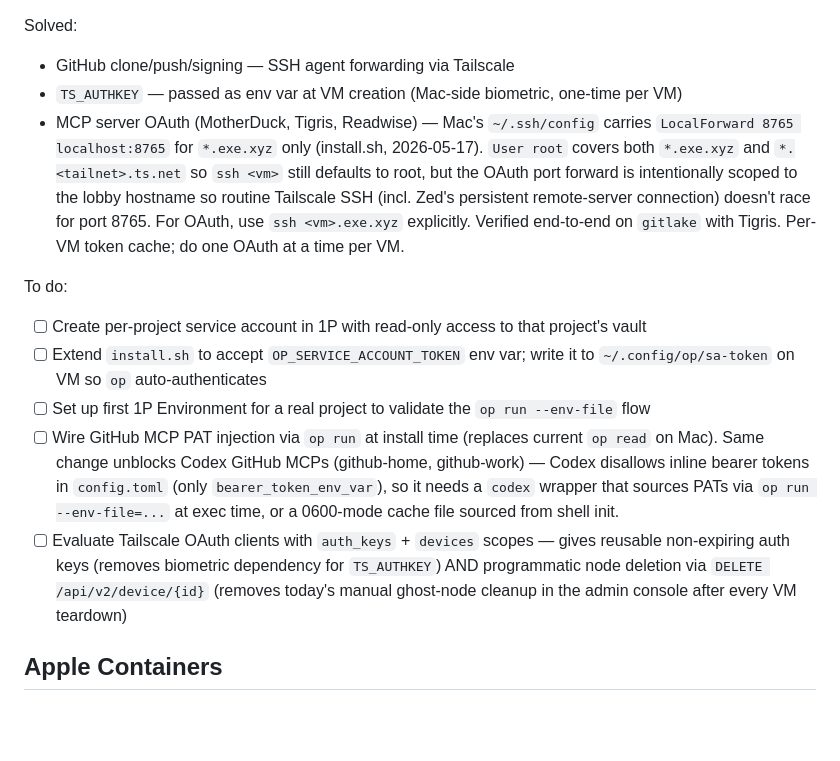
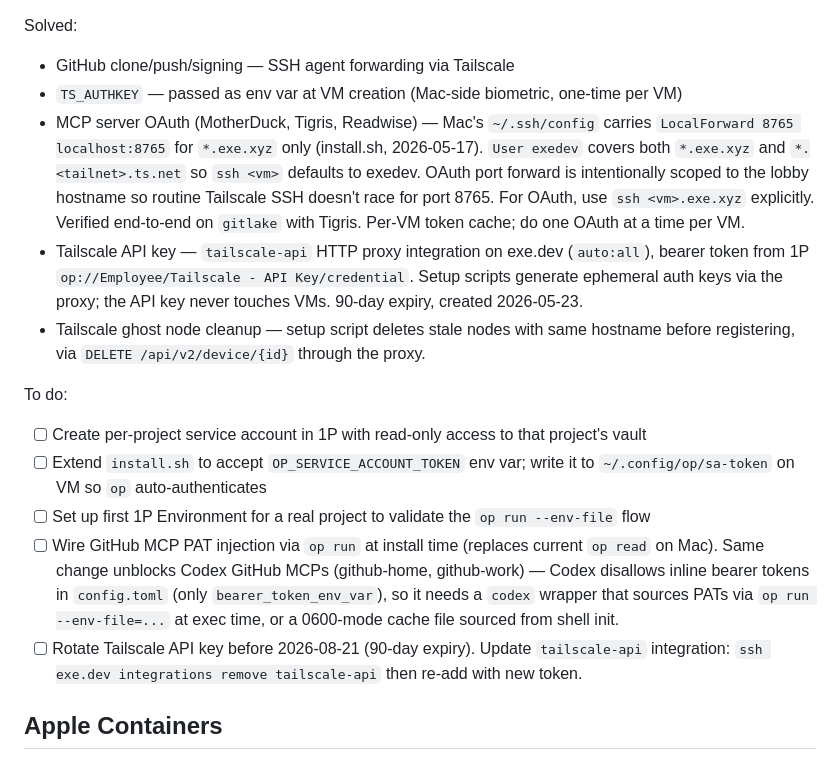
Before and after one commit to kylelundstedt/dotfiles, a Markdown page: TODO.md, the part around one of its changes. Rendered like a GitHub page; blank space fills up the shorter version.

```diff
--- a/TODO.md
+++ b/TODO.md
@@ -34,7 +34,9 @@ Solved:
 
 - GitHub clone/push/signing — SSH agent forwarding via Tailscale
 - `TS_AUTHKEY` — passed as env var at VM creation (Mac-side biometric, one-time per VM)
-- MCP server OAuth (MotherDuck, Tigris, Readwise) — Mac's `~/.ssh/config` carries `LocalForward 8765 localhost:8765` for `*.exe.xyz` only (install.sh, 2026-05-17). `User root` covers both `*.exe.xyz` and `*.<tailnet>.ts.net` so `ssh <vm>` still defaults to root, but the OAuth port forward is intentionally scoped to the lobby hostname so routine Tailscale SSH (incl. Zed's persistent remote-server connection) doesn't race for port 8765. For OAuth, use `ssh <vm>.exe.xyz` explicitly. Verified end-to-end on `gitlake` with Tigris. Per-VM token cache; do one OAuth at a time per VM.
+- MCP server OAuth (MotherDuck, Tigris, Readwise) — Mac's `~/.ssh/config` carries `LocalForward 8765 localhost:8765` for `*.exe.xyz` only (install.sh, 2026-05-17). `User exedev` covers both `*.exe.xyz` and `*.<tailnet>.ts.net` so `ssh <vm>` defaults to exedev. OAuth port forward is intentionally scoped to the lobby hostname so routine Tailscale SSH doesn't race for port 8765. For OAuth, use `ssh <vm>.exe.xyz` explicitly. Verified end-to-end on `gitlake` with Tigris. Per-VM token cache; do one OAuth at a time per VM.
+- Tailscale API key — `tailscale-api` HTTP proxy integration on exe.dev (`auto:all`), bearer token from 1P `op://Employee/Tailscale - API Key/credential`. Setup scripts generate ephemeral auth keys via the proxy; the API key never touches VMs. 90-day expiry, created 2026-05-23.
+- Tailscale ghost node cleanup — setup script deletes stale nodes with same hostname before registering, via `DELETE /api/v2/device/{id}` through the proxy.
 
 To do:
 
@@ -42,7 +44,7 @@ To do:
 - [ ] Extend `install.sh` to accept `OP_SERVICE_ACCOUNT_TOKEN` env var; write it to `~/.config/op/sa-token` on VM so `op` auto-authenticates
 - [ ] Set up first 1P Environment for a real project to validate the `op run --env-file` flow
 - [ ] Wire GitHub MCP PAT injection via `op run` at install time (replaces current `op read` on Mac). Same change unblocks Codex GitHub MCPs (github-home, github-work) — Codex disallows inline bearer tokens in `config.toml` (only `bearer_token_env_var`), so it needs a `codex` wrapper that sources PATs via `op run --env-file=...` at exec time, or a 0600-mode cache file sourced from shell init.
-- [ ] Evaluate Tailscale OAuth clients with `auth_keys` + `devices` scopes — gives reusable non-expiring auth keys (removes biometric dependency for `TS_AUTHKEY`) AND programmatic node deletion via `DELETE /api/v2/device/{id}` (removes today's manual ghost-node cleanup in the admin console after every VM teardown)
+- [ ] Rotate Tailscale API key before 2026-08-21 (90-day expiry). Update `tailscale-api` integration: `ssh exe.dev integrations remove tailscale-api` then re-add with new token.
 
 ## Apple Containers
 
```
Also changed, not shown: other parts of TODO.md (+15 -3 lines), 1 other file.
